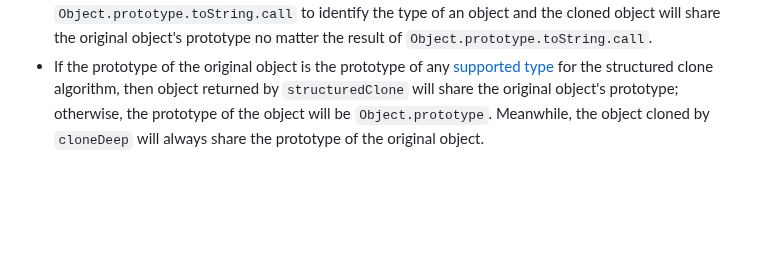
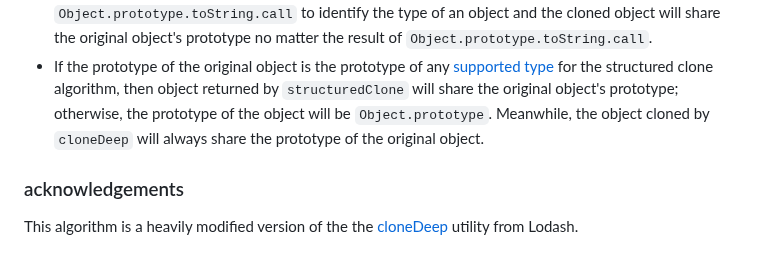
Before and after one commit to calebmsword/clone-deep, a Markdown page: README.md, the part around the change. Rendered like a GitHub page; blank space fills up the shorter version.

```diff
--- a/README.md
+++ b/README.md
@@ -142,3 +142,7 @@ JavaScript has a native function `structuredClone` which deeply clones objects.
  - `structuredClone` throws an error when provided an object of an unsupported type. On the other hand, `cloneDeep` will copy the type as an empty object and noisily log a warning.
  - `structuredClone` will correctly identify if an object was created by the constructor for a native JavaScript class even if the object's prototype is changed or if the `Symbol.toStringTag` property is changed; furthermore, the cloned object will have the prototype of the native class it was constructed from even if the original object dynamically changes its prototype. On the other hand, `deepClone` uses `Object.prototype.toString.call` to identify the type of an object and the cloned object will share the original object's prototype no matter the result of `Object.prototype.toString.call`.
  - If the prototype of the original object is the prototype of any [supported type](https://developer.mozilla.org/en-US/docs/Web/API/Web_Workers_API/Structured_clone_algorithm#supported_types) for the structured clone algorithm, then object returned by `structuredClone` will share the original object's prototype; otherwise, the prototype of the object will be `Object.prototype`. Meanwhile, the object cloned by `cloneDeep` will always share the prototype of the original object.
+
+### acknowledgements
+
+This algorithm is a heavily modified version of the the [cloneDeep](https://lodash.com/docs/4.17.15#cloneDeep) utility from Lodash.
```
